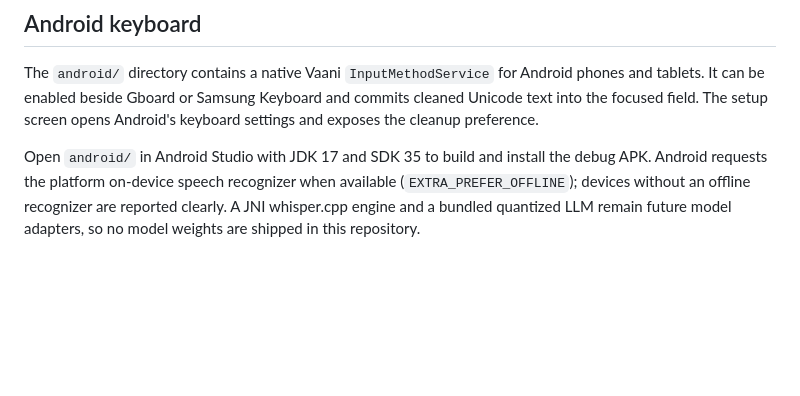
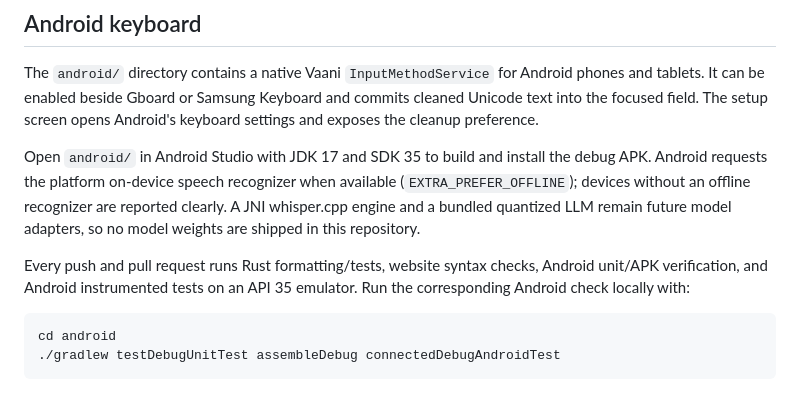
Before and after one commit to SaptodeepSarkar/ArchFlow, a Markdown page: README.md, the part around one of its changes. GitHub-like rendering; blank space fills up the shorter version.

Commit message:
docs: document continuous verification

````diff
--- a/README.md
+++ b/README.md
@@ -88,3 +90,12 @@ the debug APK. Android requests the platform on-device speech recognizer when
 available (`EXTRA_PREFER_OFFLINE`); devices without an offline recognizer are
 reported clearly. A JNI whisper.cpp engine and a bundled quantized LLM remain
 future model adapters, so no model weights are shipped in this repository.
+
+Every push and pull request runs Rust formatting/tests, website syntax checks,
+Android unit/APK verification, and Android instrumented tests on an API 35
+emulator. Run the corresponding Android check locally with:
+
+```sh
+cd android
+./gradlew testDebugUnitTest assembleDebug connectedDebugAndroidTest
+```
````
Also changed, not shown: other parts of README.md (+2 -0 lines).
